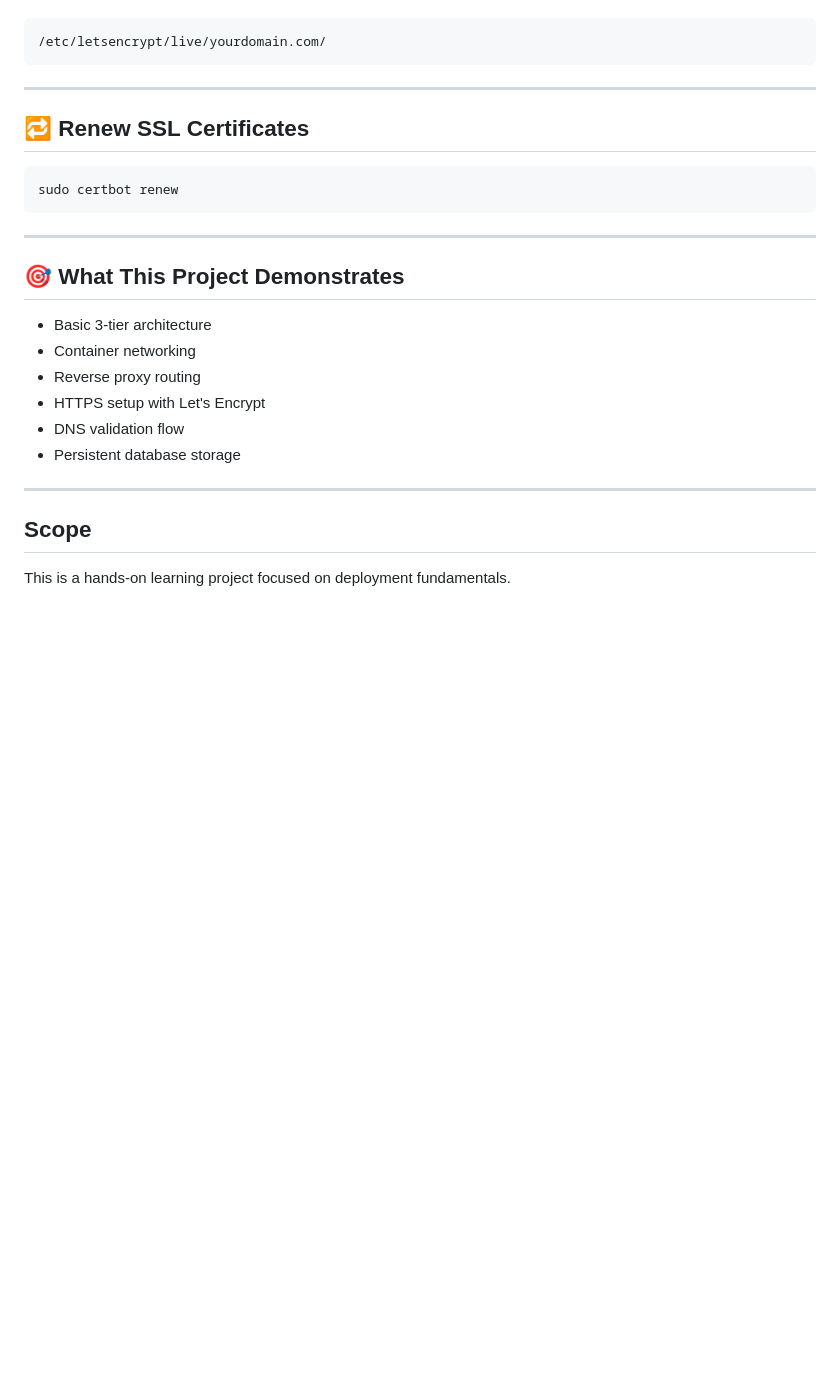
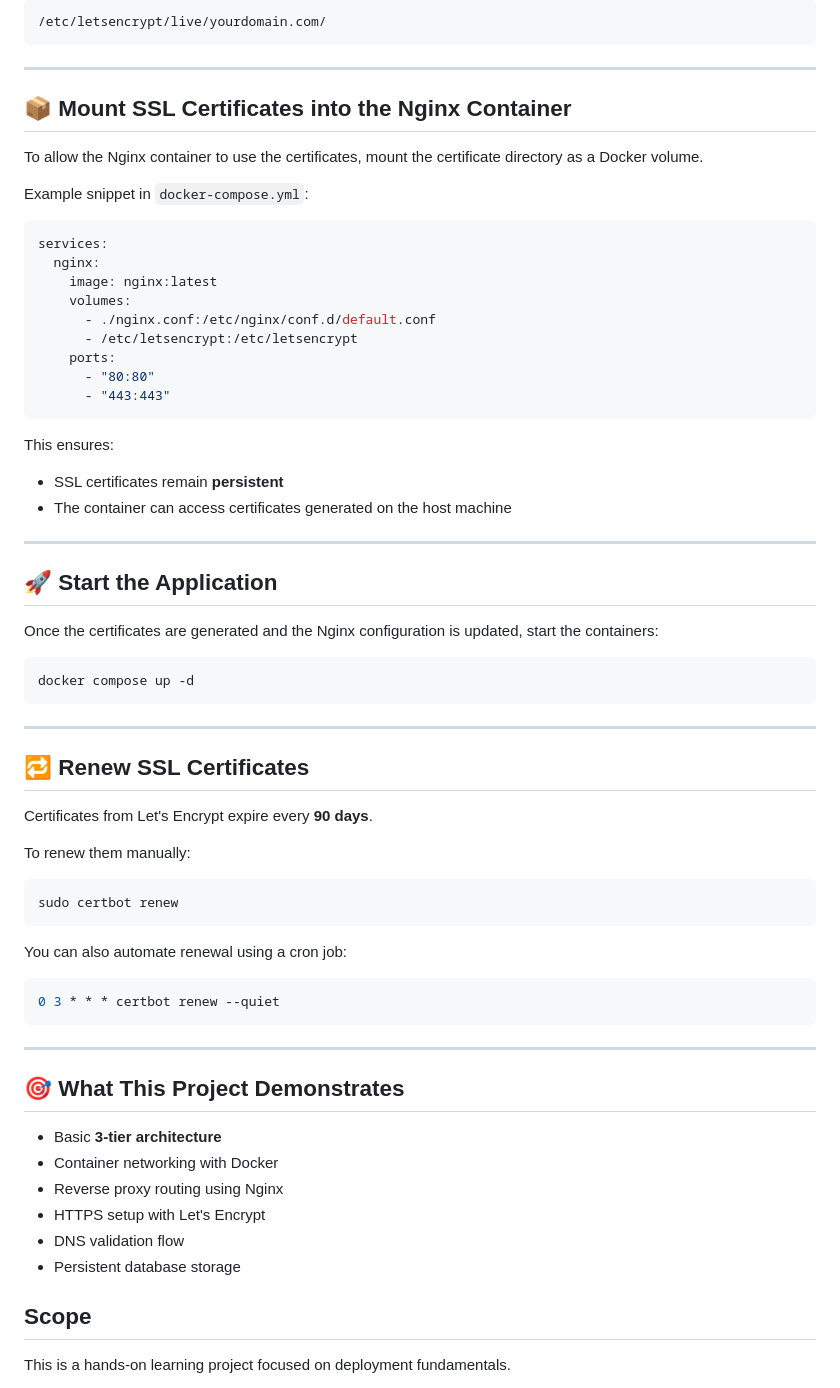
Before and after one commit to ShalinTimalsina/devops-3tier-docker-nginx-ssl, a Markdown page: README.md, the part around one of its changes. GitHub-like rendering; blank space fills up the shorter version.

````diff
--- a/README.md
+++ b/README.md
@@ -115,28 +166,71 @@ Certificates will be located at:
 
+```bash
+/etc/letsencrypt/live/yourdomain.com/
 ```
-/etc/letsencrypt/live/yourdomain.com/
+
+---
+
+## 📦 Mount SSL Certificates into the Nginx Container
+
+To allow the Nginx container to use the certificates, mount the certificate directory as a Docker volume.
+
+Example snippet in `docker-compose.yml`:
+
+```bash
+services:
+  nginx:
+    image: nginx:latest
+    volumes:
+      - ./nginx.conf:/etc/nginx/conf.d/default.conf
+      - /etc/letsencrypt:/etc/letsencrypt
+    ports:
+      - "80:80"
+      - "443:443"
+```
+
+This ensures:
+
+- SSL certificates remain **persistent**
+- The container can access certificates generated on the host machine
+
+---
+
+## 🚀 Start the Application
+
+Once the certificates are generated and the Nginx configuration is updated, start the containers:
+
+```bash
+docker compose up -d
 ```
 
 ---
 
 ## 🔁 Renew SSL Certificates
 
+Certificates from Let's Encrypt expire every **90 days**.
+
+To renew them manually:
+
 ```bash
 sudo certbot renew
+```
+
+You can also automate renewal using a cron job:
+
+```bash
+0 3 * * * certbot renew --quiet
 ```
 
 ---
 
 ## 🎯 What This Project Demonstrates
 
-- Basic 3-tier architecture
-- Container networking
-- Reverse proxy routing
+- Basic **3-tier architecture**
+- Container networking with Docker
+- Reverse proxy routing using Nginx
 - HTTPS setup with Let's Encrypt
 - DNS validation flow
 - Persistent database storage
-
----
 
 ##  Scope
 
````
Also changed, not shown: other parts of README.md (+57 -6 lines).
